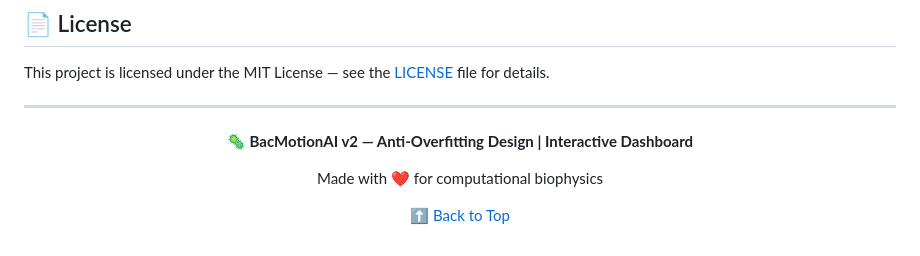
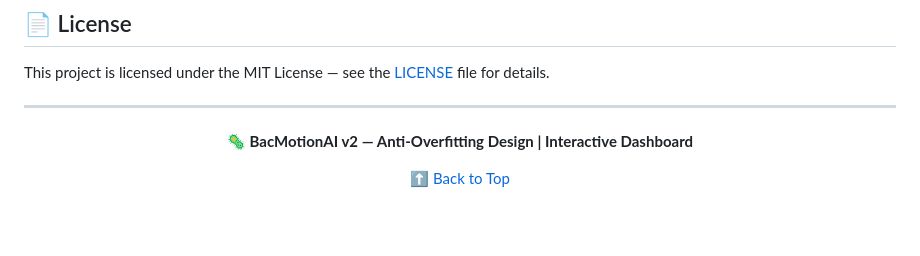
Before and after one commit to Saniya1312S/BacMotionAI, a Markdown page: README.md, the part around the change. Rendered like a GitHub page; blank space fills up the shorter version.

```diff
--- a/README.md
+++ b/README.md
@@ -344,7 +344,7 @@ This project is licensed under the MIT License — see the [LICENSE](LICENSE) fi
 
 **🦠 BacMotionAI v2 — Anti-Overfitting Design | Interactive Dashboard**
 
-Made with ❤️ for computational biophysics
+
 
 [⬆ Back to Top](#-bacmotionai)
 
```
